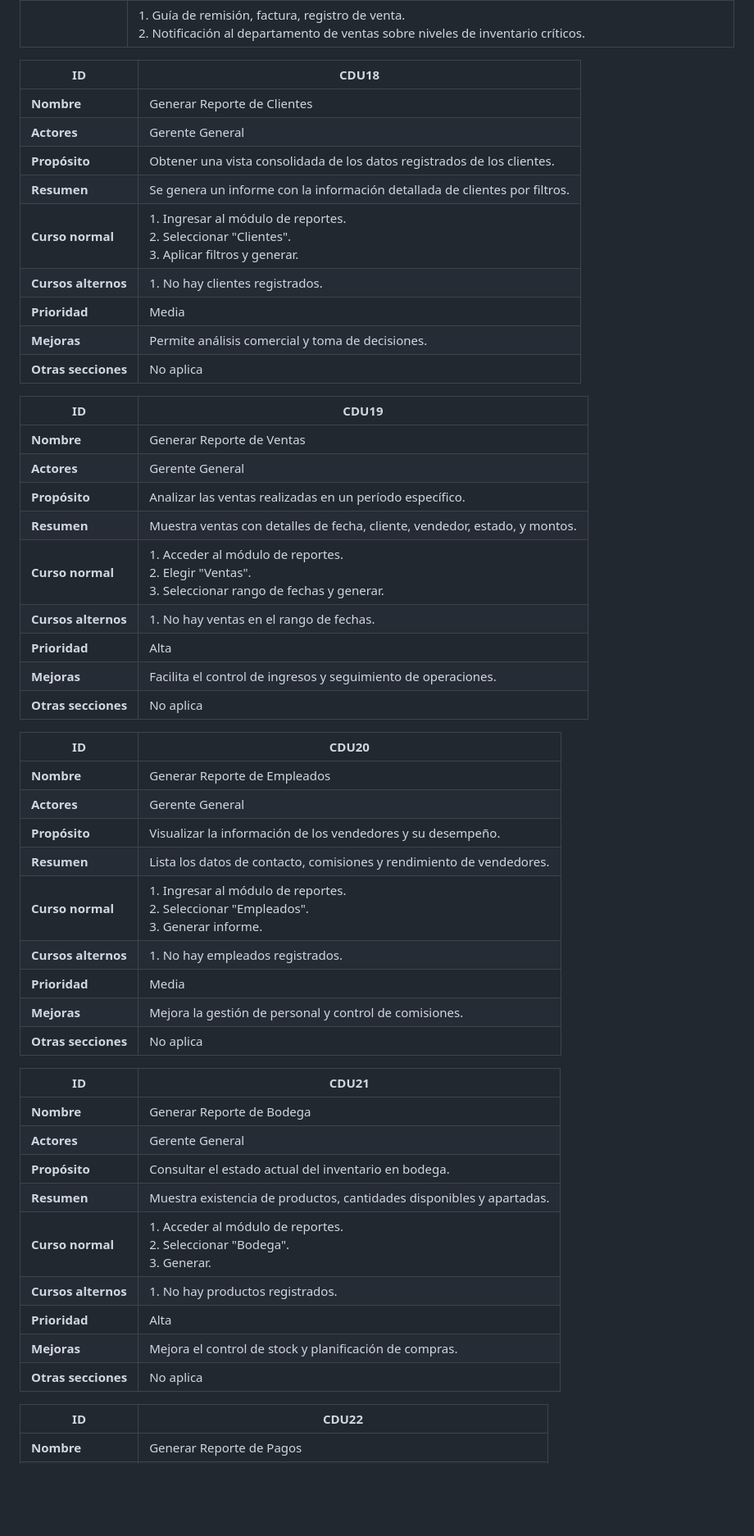
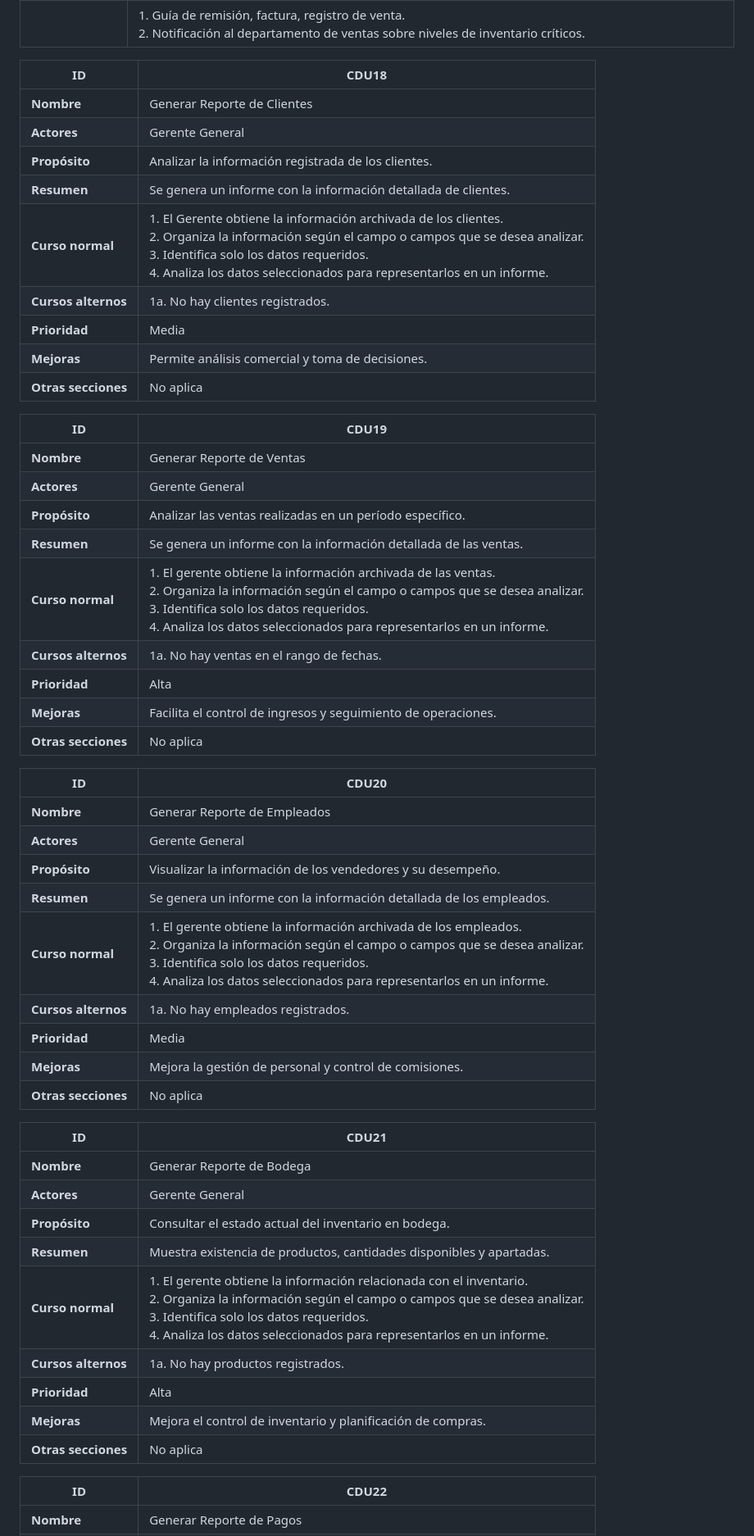
Before and after one commit to LuisCif-20/AYD2_V1S2025_PROYECTO_G9, a Markdown page: docs/README.md, the part around the change printed below. Shown: that part at 82% size. Rendered like a GitHub page; blank space fills up the shorter version.

```diff
--- a/docs/README.md
+++ b/docs/README.md
@@ -222,58 +222,58 @@ IMPORCOMGUA es una empresa guatemalteca dedicada al comercio de importaciones, e
 |                             | 1. Guía de remisión, factura, registro de venta. <br> 2. Notificación al departamento de ventas sobre niveles de inventario críticos. |
 
 
-| **ID**                 | CDU18                   |
+| **ID**                 | CDU18                                                                       |
 |------------------------|-----------------------------------------------------------------------------|
 | **Nombre**             | Generar Reporte de Clientes                                                 |
-| **Actores**            | Gerente General                               |
-| **Propósito**          | Obtener una vista consolidada de los datos registrados de los clientes.     |
-| **Resumen**            | Se genera un informe con la información detallada de clientes por filtros.  |
-| **Curso normal**       | 1. Ingresar al módulo de reportes.<br>2. Seleccionar "Clientes".<br>3. Aplicar filtros y generar.|
-| **Cursos alternos**    | 1. No hay clientes registrados.                                               |
-| **Prioridad**          | Media                                                                        |
+| **Actores**            | Gerente General                                                             |
+| **Propósito**          | Analizar la información registrada de los clientes.                         |
+| **Resumen**            | Se genera un informe con la información detallada de clientes.              |
+| **Curso normal**       | 1. El Gerente obtiene la información archivada de los clientes. <br> 2. Organiza la información según el campo o campos que se desea analizar. <br> 3. Identifica solo los datos requeridos. <br> 4. Analiza los datos seleccionados para representarlos en un informe.   |
+| **Cursos alternos**    | 1a. No hay clientes registrados.                                            |
+| **Prioridad**          | Media                                                                       |
 | **Mejoras**            | Permite análisis comercial y toma de decisiones.                            |
-| **Otras secciones**    | No aplica                                                 |
+| **Otras secciones**    | No aplica                                                                   |
 
 
-| **ID**                 | CDU19                   |
-|------------------------|-----------------------------------------------------------------------------|
-| **Nombre**             | Generar Reporte de Ventas                                                   |
-| **Actores**            | Gerente General                              |
-| **Propósito**          | Analizar las ventas realizadas en un período específico.                    |
-| **Resumen**            | Muestra ventas con detalles de fecha, cliente, vendedor, estado, y montos.  |
-| **Curso normal**       | 1. Acceder al módulo de reportes.<br>2. Elegir "Ventas".<br>3. Seleccionar rango de fechas y generar. |
-| **Cursos alternos**    | 1. No hay ventas en el rango de fechas.                                      |
-| **Prioridad**          | Alta                                                                         |
-| **Mejoras**            | Facilita el control de ingresos y seguimiento de operaciones.               |
-| **Otras secciones**    | No aplica                                |
+| **ID**                 | CDU19                                                                              |
+|------------------------|------------------------------------------------------------------------------------|
+| **Nombre**             | Generar Reporte de Ventas                                                          |
+| **Actores**            | Gerente General                                                                    |
+| **Propósito**          | Analizar las ventas realizadas en un período específico.                           |
+| **Resumen**            | Se genera un informe con la información detallada de las ventas.                   |
+| **Curso normal**       | 1. El gerente obtiene la información archivada de las ventas. <br> 2. Organiza la información según el campo o campos que se desea analizar. <br> 3. Identifica solo los datos requeridos. <br> 4. Analiza los datos seleccionados para representarlos en un informe.   |
+| **Cursos alternos**    | 1a. No hay ventas en el rango de fechas.                                           |
+| **Prioridad**          | Alta                                                                               |
+| **Mejoras**            | Facilita el control de ingresos y seguimiento de operaciones.                      |
+| **Otras secciones**    | No aplica                                                                          |
 
 
-| **ID**                 | CDU20                   |
-|------------------------|-----------------------------------------------------------------------------|
-| **Nombre**             | Generar Reporte de Empleados                                                |
-| **Actores**            | Gerente General                                |
-| **Propósito**          | Visualizar la información de los vendedores y su desempeño.                 |
-| **Resumen**            | Lista los datos de contacto, comisiones y rendimiento de vendedores.        |
-| **Curso normal**       | 1. Ingresar al módulo de reportes.<br>2. Seleccionar "Empleados".<br>3. Generar informe. |
-| **Cursos alternos**    | 1. No hay empleados registrados.                                              |
-| **Prioridad**          | Media                                                                        |
-| **Mejoras**            | Mejora la gestión de personal y control de comisiones.                      |
-| **Otras secciones**    | No aplica                                  |
+| **ID**                 | CDU20                                                                   |
+|------------------------|-------------------------------------------------------------------------|
+| **Nombre**             | Generar Reporte de Empleados                                            |
+| **Actores**            | Gerente General                                                         |
+| **Propósito**          | Visualizar la información de los vendedores y su desempeño.             |
+| **Resumen**            | Se genera un informe con la información detallada de los empleados.     |
+| **Curso normal**       | 1. El gerente obtiene la información archivada de los empleados. <br> 2. Organiza la información según el campo o campos que se desea analizar. <br> 3. Identifica solo los datos requeridos. <br> 4. Analiza los datos seleccionados para representarlos en un informe.   |
+| **Cursos alternos**    | 1a. No hay empleados registrados.                                       |
+| **Prioridad**          | Media                                                                   |
+| **Mejoras**            | Mejora la gestión de personal y control de comisiones.                  |
+| **Otras secciones**    | No aplica                                                               |
 
 
-| **ID**                 | CDU21                   |
+| **ID**                 | CDU21                                                                       |
 |------------------------|-----------------------------------------------------------------------------|
 | **Nombre**             | Generar Reporte de Bodega                                                   |
-| **Actores**            | Gerente General                                              |
+| **Actores**            | Gerente General                                                             |
 | **Propósito**          | Consultar el estado actual del inventario en bodega.                        |
 | **Resumen**            | Muestra existencia de productos, cantidades disponibles y apartadas.        |
-| **Curso normal**       | 1. Acceder al módulo de reportes.<br>2. Seleccionar "Bodega".<br>3. Generar.|
-| **Cursos alternos**    | 1. No hay productos registrados.                                              |
-| **Prioridad**          | Alta                                                                         |
-| **Mejoras**            | Mejora el control de stock y planificación de compras.                      |
-| **Otras secciones**    | No aplica                    |
+| **Curso normal**       | 1. El gerente obtiene la información relacionada con el inventario. <br> 2. Organiza la información según el campo o campos que se desea analizar. <br> 3. Identifica solo los datos requeridos. <br> 4. Analiza los datos seleccionados para representarlos en un informe.   |
+| **Cursos alternos**    | 1a. No hay productos registrados.                                           |
+| **Prioridad**          | Alta                                                                        |
+| **Mejoras**            | Mejora el control de inventario y planificación de compras.                 |
+| **Otras secciones**    | No aplica                                                                   |
 
 
-| **ID**                 | CDU22                   |
+| **ID**                 | CDU22                                                                       |
 |------------------------|-----------------------------------------------------------------------------|
 | **Nombre**             | Generar Reporte de Pagos                                                    |
```
Also changed, not shown: other parts of docs/README.md (+18 -18 lines).
